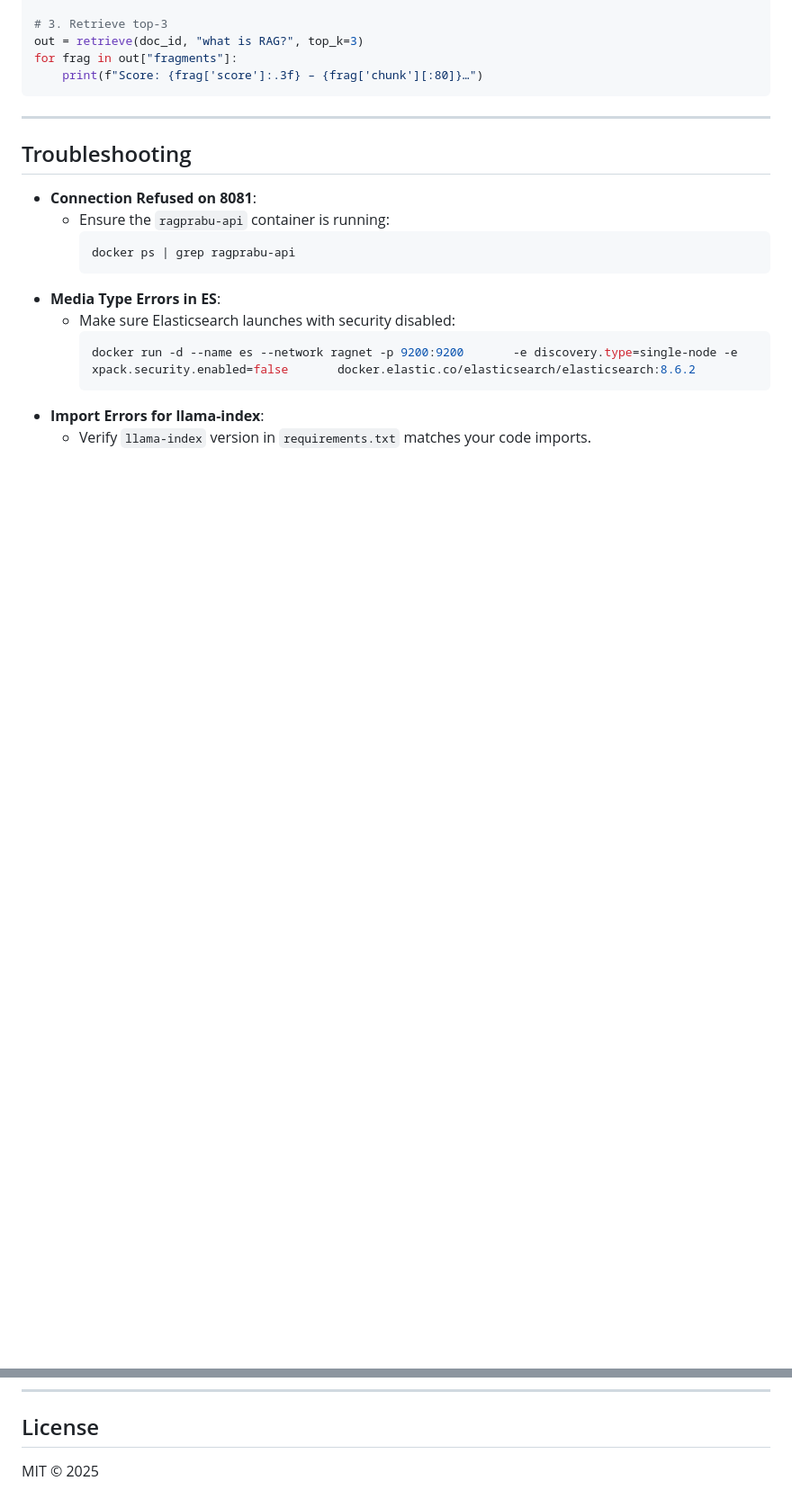
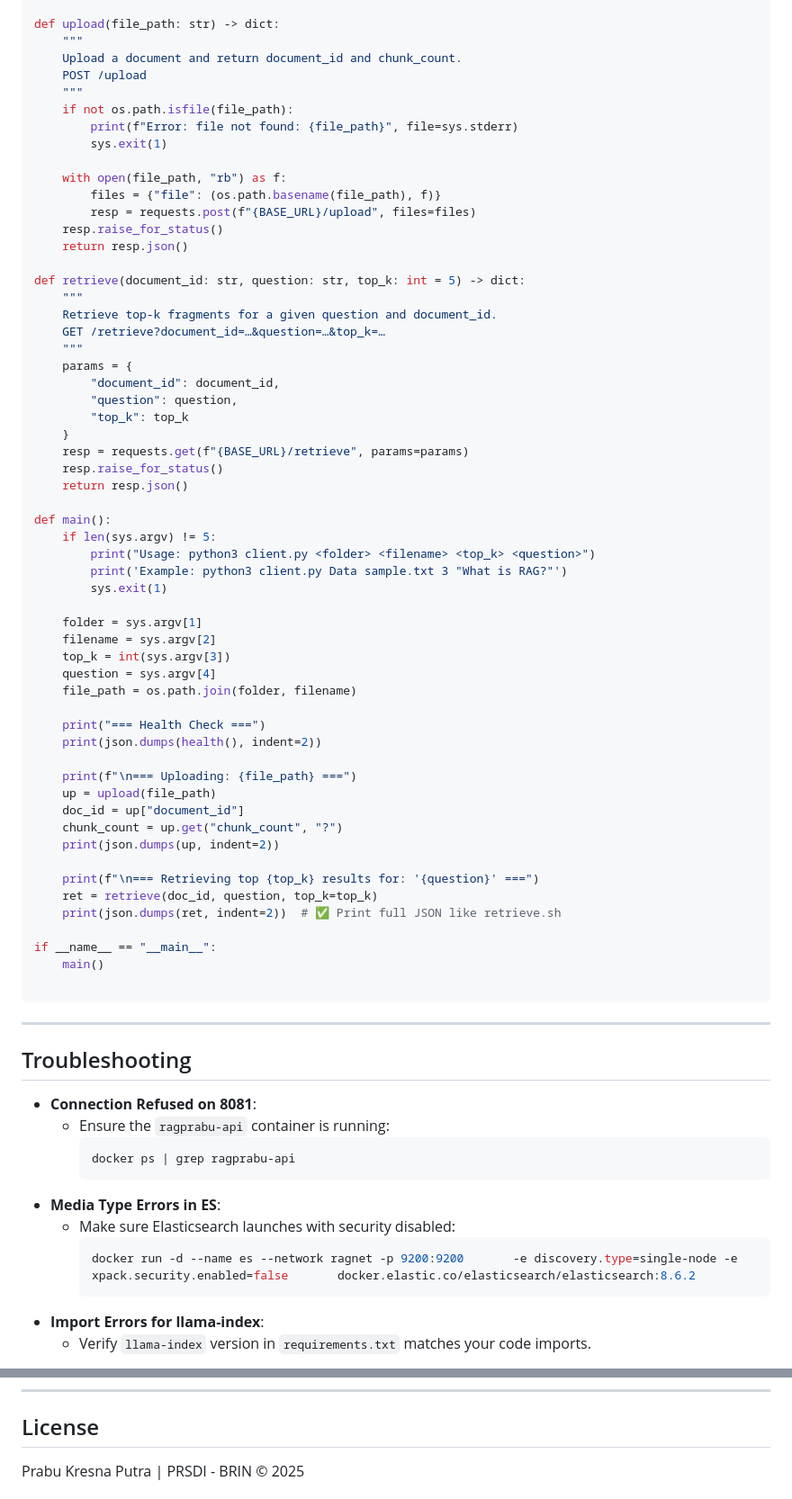
Before and after one commit to PrabuKP/RAGPrabuTeamLAB, a Markdown page: README.md, 2 parts joined by grey strips. Shown at 90% size. GitHub-like rendering; blank space fills up the shorter version.

````diff
--- a/README.md
+++ b/README.md
@@ -143,8 +179,61 @@ print("Document ID:", doc_id)
 
-# 3. Retrieve top‑3
-out = retrieve(doc_id, "what is RAG?", top_k=3)
-for frag in out["fragments"]:
-    print(f"Score: {frag['score']:.3f} – {frag['chunk'][:80]}…")
+def upload(file_path: str) -> dict:
+    """
+    Upload a document and return document_id and chunk_count.
+    POST /upload
+    """
+    if not os.path.isfile(file_path):
+        print(f"Error: file not found: {file_path}", file=sys.stderr)
+        sys.exit(1)
+
+    with open(file_path, "rb") as f:
+        files = {"file": (os.path.basename(file_path), f)}
+        resp = requests.post(f"{BASE_URL}/upload", files=files)
+    resp.raise_for_status()
+    return resp.json()
+
+def retrieve(document_id: str, question: str, top_k: int = 5) -> dict:
+    """
+    Retrieve top-k fragments for a given question and document_id.
+    GET /retrieve?document_id=…&question=…&top_k=…
+    """
+    params = {
+        "document_id": document_id,
+        "question": question,
+        "top_k": top_k
+    }
+    resp = requests.get(f"{BASE_URL}/retrieve", params=params)
+    resp.raise_for_status()
+    return resp.json()
+
+def main():
+    if len(sys.argv) != 5:
+        print("Usage: python3 client.py <folder> <filename> <top_k> <question>")
+        print('Example: python3 client.py Data sample.txt 3 "What is RAG?"')
+        sys.exit(1)
+
+    folder = sys.argv[1]
+    filename = sys.argv[2]
+    top_k = int(sys.argv[3])
+    question = sys.argv[4]
+    file_path = os.path.join(folder, filename)
+
+    print("=== Health Check ===")
+    print(json.dumps(health(), indent=2))
+
+    print(f"\n=== Uploading: {file_path} ===")
+    up = upload(file_path)
+    doc_id = up["document_id"]
+    chunk_count = up.get("chunk_count", "?")
+    print(json.dumps(up, indent=2))
+
+    print(f"\n=== Retrieving top {top_k} results for: '{question}' ===")
+    ret = retrieve(doc_id, question, top_k=top_k)
+    print(json.dumps(ret, indent=2))  # ✅ Print full JSON like retrieve.sh
+
+if __name__ == "__main__":
+    main()
+
 ```
 
 ---
@@ -166,5 +255,5 @@ for frag in out["fragments"]:
 ---
 
 ## License
-MIT © 2025
+Prabu Kresna Putra | PRSDI - BRIN © 2025
 
````
Also changed, not shown: other parts of README.md (+58 -22 lines).
